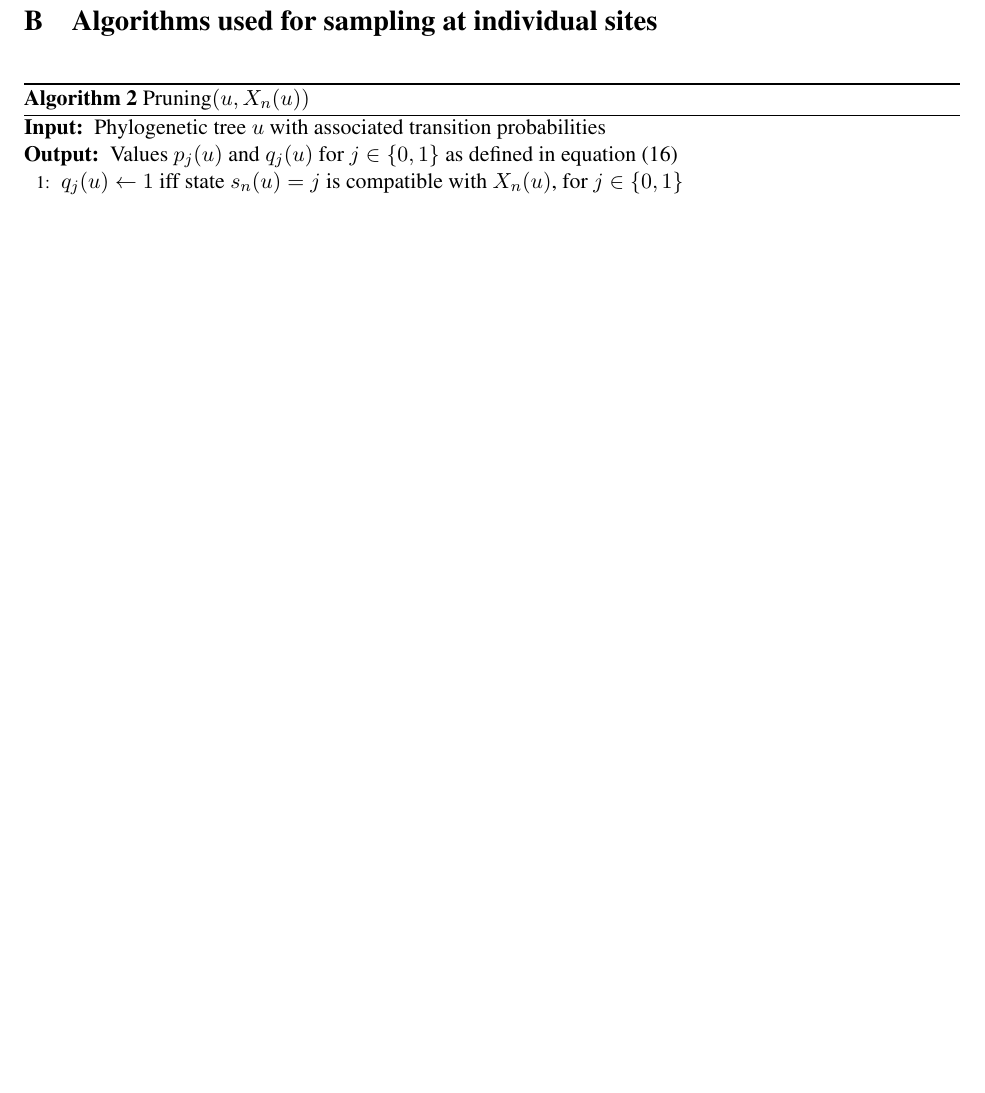
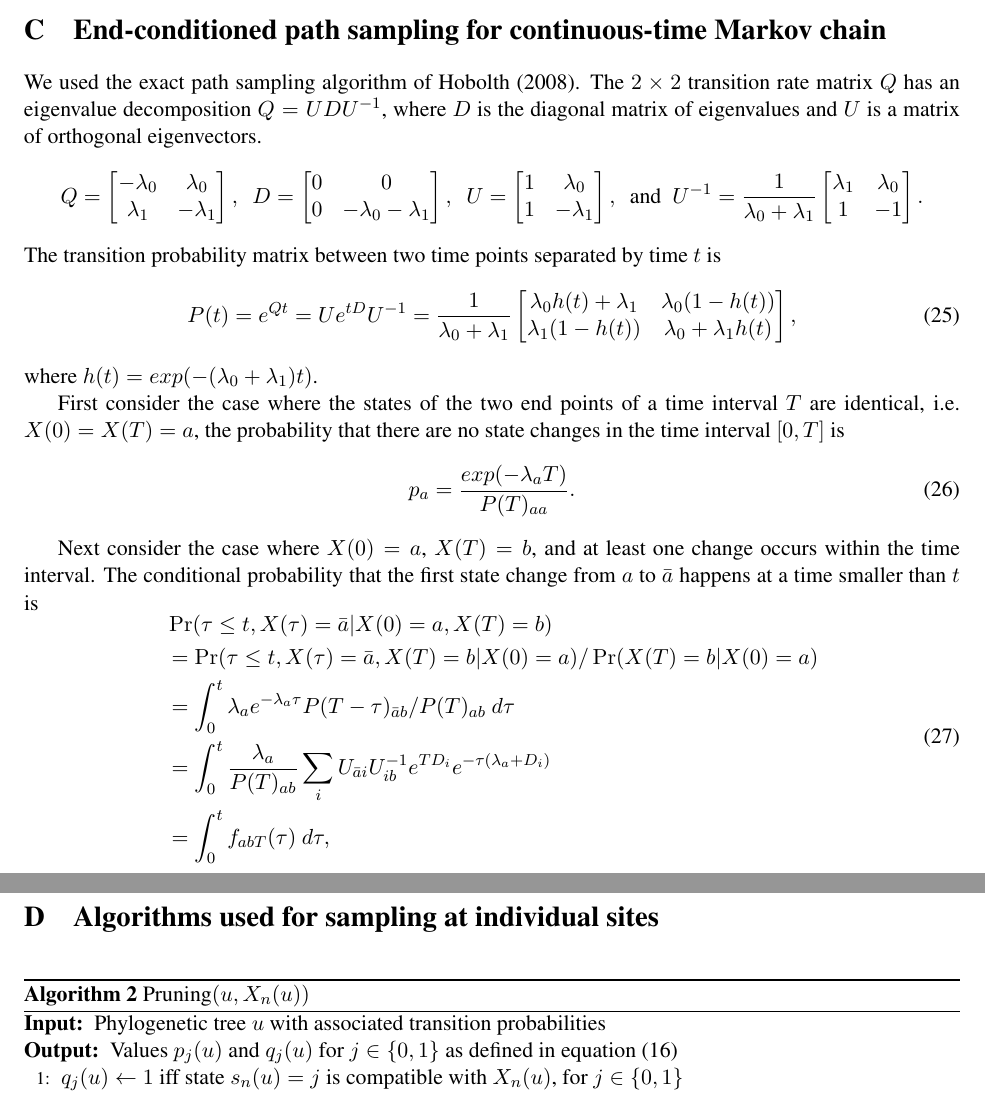
Before and after one commit to smithlabcode/epievo, a LaTeX paper (doc/SimulationScheme.tex): part of page 14 of 14 before the commit and two parts of pages 13 and 14 of 14 after it, the two joined at a grey line, cut at the place of the change, the shorter picture padded with empty space. Compiled offline with pdfLaTeX.

Commit message:
Add description of end-conditioned ctMC path sampling

```diff
--- a/doc/SimulationScheme.tex
+++ b/doc/SimulationScheme.tex
@@ -935,6 +935,69 @@ can take any real value.
     \frac{\partial l}{\partial \log\lambda_3} &= J_3 + J_6 - (D_3 + D_6)\lambda_3 + 2J_7 - 2D_7\lambda_7
   \end{aligned}
 \end{equation}
+
+
+%%% below serves as a reference for our code
+%%% may be masked in the appendix
+\section{End-conditioned path sampling for continuous-time Markov chain}
+
+We used the exact path sampling algorithm of \citetext{hobolth2008markov}.
+The $2\times2$ transition rate matrix $Q$ has an eigenvalue decomposition $Q = UDU^{-1}$,
+where $D$ is the diagonal matrix of eigenvalues and $U$ is a matrix of orthogonal eigenvectors.
+%
+\[
+Q =
+ \begin{bmatrix}
+  -\lambda_0 & \lambda_0 \\
+  \lambda_1 & -\lambda_1
+ \end{bmatrix}, ~~
+D =
+ \begin{bmatrix}
+  0 & 0 \\
+  0 & -\lambda_0-\lambda_1
+ \end{bmatrix}, ~~
+U =
+ \begin{bmatrix}
+  1 & \lambda_0 \\
+  1 & -\lambda_1
+ \end{bmatrix},  ~~\text{and}~~
+ U^{-1} = \frac{1}{\lambda_0+\lambda_1}
+ \begin{bmatrix}
+  \lambda_1 & \lambda_0 \\
+  1 & -1
+ \end{bmatrix}.
+\]
+%
+The transition probability matrix between two time points separated by time $t$ is
+\begin{equation}
+P(t) = e^{Qt} = Ue^{tD}U^{-1} = \frac{1}{\lambda_0+\lambda_1} \begin{bmatrix}
+  \lambda_0 h(t) + \lambda_1 & \lambda_0 (1-h(t)) \\
+  \lambda_1(1-h(t)) & \lambda_0 + \lambda_1 h(t)
+ \end{bmatrix},
+\end{equation}
+where $h(t) = exp(-(\lambda_0 + \lambda_1)t)$.
+
+First consider the case where the states of the two end points of a time interval
+$T$ are identical, \text{i.e.} $X(0) = X(T) = a$, the probability that
+there are no state changes in the time interval $[0,T]$ is
+\begin{equation}
+p_a = \frac{exp(-\lambda_aT)}{P(T)_{aa}}.
+\end{equation}
+
+Next consider the case where $X(0) = a$, $X(T) = b$, and at least one
+change occurs within the time interval. The conditional probability
+that the first state change from $a$ to $\bar{a}$ happens at a time
+smaller than $t$ is
+\begin{equation}
+\begin{aligned}
+&\Pr(\tau \le t, X(\tau) = \bar{a} | X(0) = a, X(T) = b) \\
+&= \Pr(\tau \le t, X(\tau) = \bar{a}, X(T) = b| X(0) = a) / \Pr(X(T) = b | X(0) = a) \\
+&= \int_{0}^{t} \lambda_ae^{-\lambda_a\tau}P(T-\tau)_{\bar{a}b}/ P(T)_{ab} ~ d\tau \\
+&= \int_{0}^{t}\frac{\lambda_a}{P(T)_{ab}}\sum\limits_{i} U_{\bar{a}i}U_{ib}^{-1} e^{TD_i}e^{-\tau(\lambda_a+D_i)} \\
+& = \int_{0}^{t} f_{abT}(\tau) ~d\tau,
+\end{aligned}
+\end{equation}
+
 
 \clearpage
 
```
Also changed, not shown: doc/biblio.bib (+13 -0 lines), doc/SimulationScheme.pdf, doc/SimulationScheme.tex (2 more changed lines).
